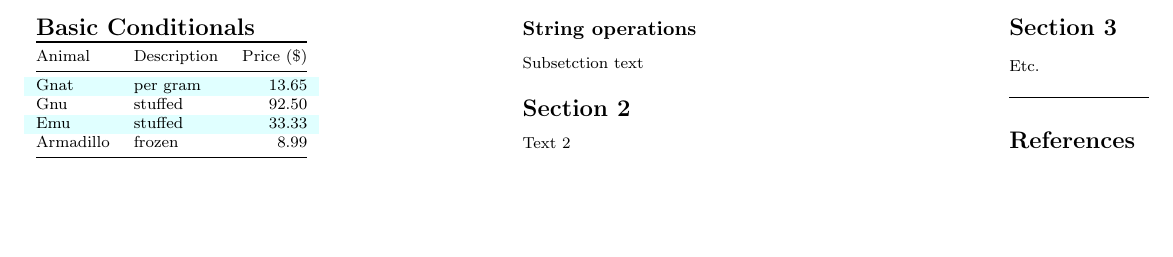
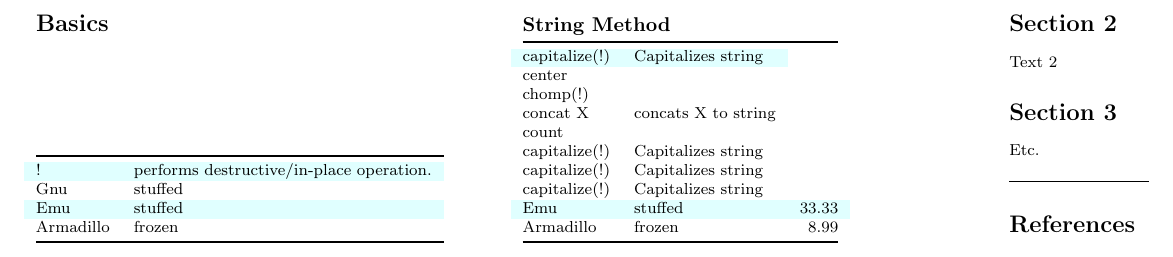
Before and after one commit to toumorokoshi/cheatsheets, a LaTeX problem sheet (example/example.tex): part of the page, cut at the place of the change, the shorter picture padded with empty space. Compiled offline with pdfLaTeX.

Commit message:
Slowly adding ruby cheatsheet methods

```diff
--- a/example/example.tex
+++ b/example/example.tex
@@ -79,29 +79,43 @@
 % multicol parameters
 % These lengths are set only within the two main columns
 %\setlength{\columnseprule}{0.25pt}
-\setlength{\premulticols}{1pt}
-\setlength{\postmulticols}{1pt}
-\setlength{\multicolsep}{1pt}
-\setlength{\columnsep}{2pt}
+\setlength{\premulticols}{0.5pt}
+\setlength{\postmulticols}{0.5pt}
+\setlength{\multicolsep}{0.5pt}
+\setlength{\columnsep}{0.5pt}
 
 % Title of the cheatsheet, need to find a good place to put it.
 %\begin{center}
 %     \Large{\underline{Ruby}} \\
 %\end{center}
 
-\section{Basic Conditionals}
+\section{Basics}
 
-\begin{tabular}{@{}llr@{}} \toprule
-Animal & Description & Price (\$) \\ \midrule
+\begin{tabular}{@{}llr@{}}
+\toprule
 \rowcolor{LightCyan}
-Gnat & per gram & 13.65 \\
-Gnu  & stuffed & 92.50 \\
+! & performs destructive/in-place operation. \\
+Gnu  & stuffed \\
+\rowcolor{LightCyan}
+Emu  & stuffed \\
+Armadillo & frozen \\ \bottomrule
+\end{tabular}
+\subsection{String Method}
+\begin{tabular}{@{}llr@{}}
+\toprule
+\rowcolor{LightCyan}
+capitalize(!) & Capitalizes string \\
+center & \\
+chomp(!) & \\
+concat X& concats X to string\\
+count & \\
+capitalize(!) & Capitalizes string \\
+capitalize(!) & Capitalizes string \\
+capitalize(!) & Capitalizes string \\
 \rowcolor{LightCyan}
 Emu  & stuffed & 33.33 \\
 Armadillo & frozen & 8.99 \\ \bottomrule
 \end{tabular}
-\subsection{String operations}
-Subsetction text
 
 \section{Section 2}
 Text 2
```
